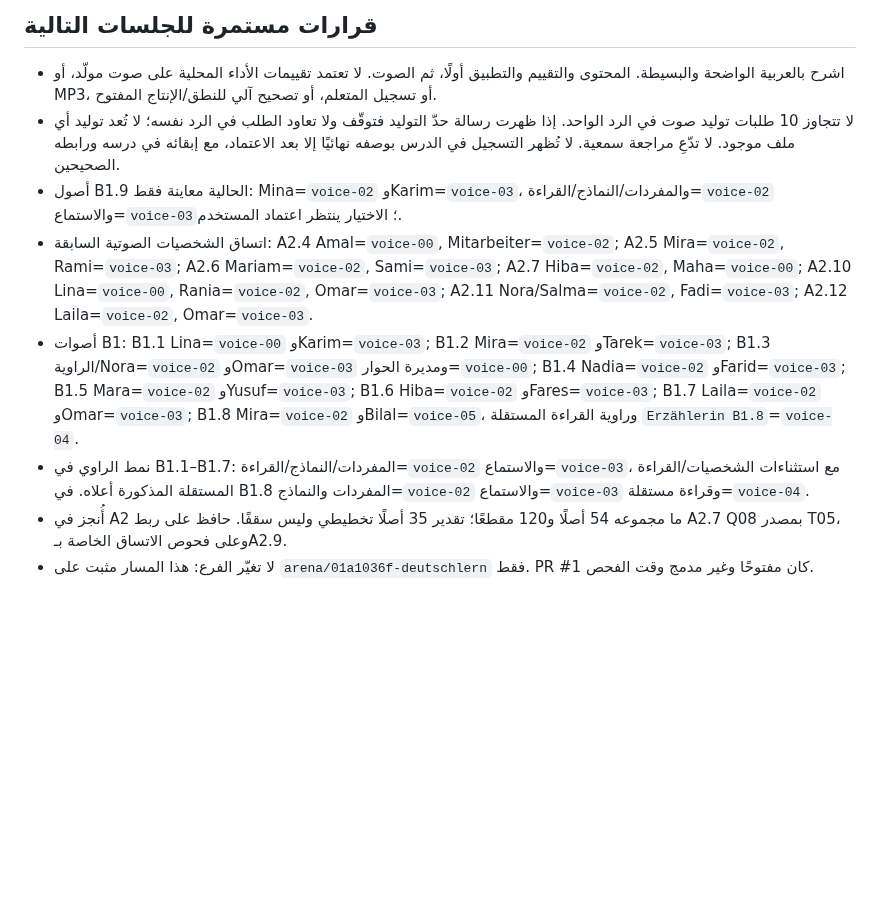
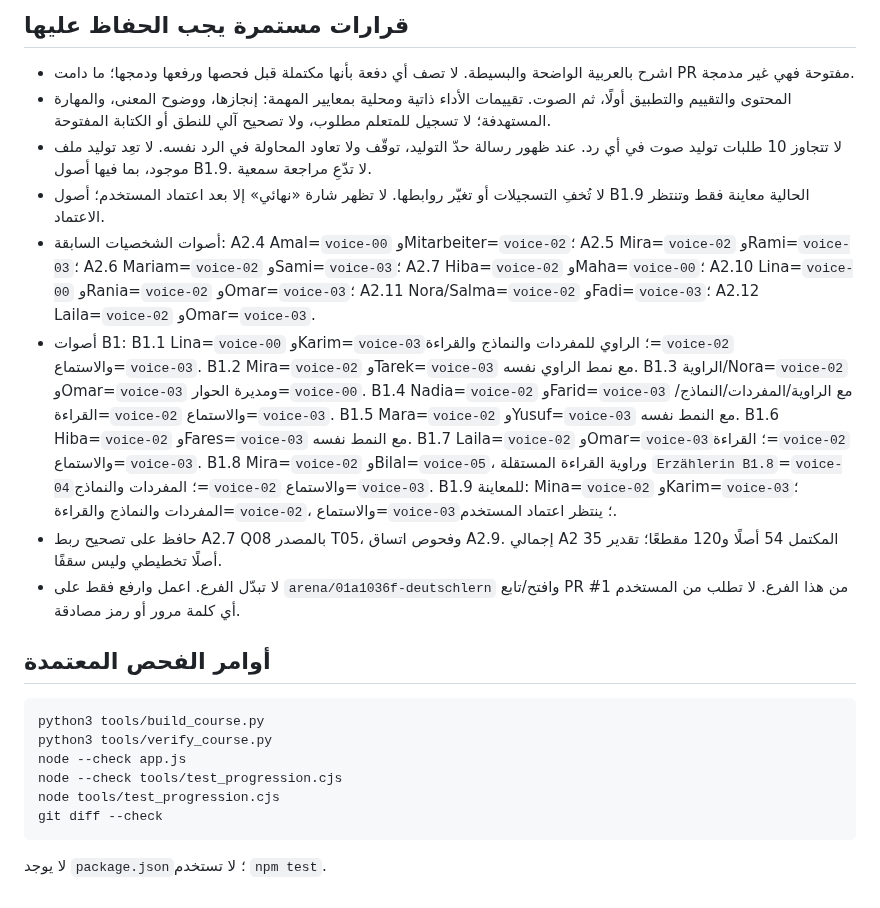
Before and after one commit to naderba69/deutschlern, a Markdown page: data/production-handoff.md, the part around one of its changes. Drawn GitHub-style; blank space fills up the shorter version.

````diff
--- a/data/production-handoff.md
+++ b/data/production-handoff.md
@@ -47,11 +47,24 @@
 
-## قرارات مستمرة للجلسات التالية
+## قرارات مستمرة يجب الحفاظ عليها
 
-- اشرح بالعربية الواضحة والبسيطة. المحتوى والتقييم والتطبيق أولًا، ثم الصوت. لا تعتمد تقييمات الأداء المحلية على صوت مولّد، أو MP3، أو تسجيل المتعلم، أو تصحيح آلي للنطق/الإنتاج المفتوح.
-- لا تتجاوز 10 طلبات توليد صوت في الرد الواحد. إذا ظهرت رسالة حدّ التوليد فتوقّف ولا تعاود الطلب في الرد نفسه؛ لا تُعد توليد أي ملف موجود. لا تدّعِ مراجعة سمعية. لا تُظهر التسجيل في الدرس بوصفه نهائيًا إلا بعد الاعتماد، مع إبقائه في درسه ورابطه الصحيحين.
-- أصول B1.9 الحالية معاينة فقط: Mina=`voice-02` وKarim=`voice-03`، والمفردات/النماذج/القراءة=`voice-02` والاستماع=`voice-03`؛ الاختيار ينتظر اعتماد المستخدم.
-- اتساق الشخصيات الصوتية السابقة: A2.4 Amal=`voice-00`, Mitarbeiter=`voice-02`; A2.5 Mira=`voice-02`, Rami=`voice-03`; A2.6 Mariam=`voice-02`, Sami=`voice-03`; A2.7 Hiba=`voice-02`, Maha=`voice-00`; A2.10 Lina=`voice-00`, Rania=`voice-02`, Omar=`voice-03`; A2.11 Nora/Salma=`voice-02`, Fadi=`voice-03`; A2.12 Laila=`voice-02`, Omar=`voice-03`.
-- أصوات B1: B1.1 Lina=`voice-00` وKarim=`voice-03`; B1.2 Mira=`voice-02` وTarek=`voice-03`; B1.3 الراوية/Nora=`voice-02` وOmar=`voice-03` ومديرة الحوار=`voice-00`; B1.4 Nadia=`voice-02` وFarid=`voice-03`; B1.5 Mara=`voice-02` وYusuf=`voice-03`; B1.6 Hiba=`voice-02` وFares=`voice-03`; B1.7 Laila=`voice-02` وOmar=`voice-03`; B1.8 Mira=`voice-02` وBilal=`voice-05`، وراوية القراءة المستقلة `Erzählerin B1.8`=`voice-04`.
-- نمط الراوي في B1.1–B1.7: المفردات/النماذج/القراءة=`voice-02` والاستماع=`voice-03`، مع استثناءات الشخصيات/القراءة المستقلة المذكورة أعلاه. في B1.8 المفردات والنماذج=`voice-02` والاستماع=`voice-03` وقراءة مستقلة=`voice-04`.
-- أُنجز في A2 ما مجموعه 54 أصلًا و120 مقطعًا؛ تقدير 35 أصلًا تخطيطي وليس سقفًا. حافظ على ربط A2.7 Q08 بمصدر T05، وعلى فحوص الاتساق الخاصة بـA2.9.
-- لا تغيّر الفرع: هذا المسار مثبت على `arena/01a1036f-deutschlern` فقط. PR #1 كان مفتوحًا وغير مدمج وقت الفحص.
+- اشرح بالعربية الواضحة والبسيطة. لا تصف أي دفعة بأنها مكتملة قبل فحصها ورفعها ودمجها؛ ما دامت PR مفتوحة فهي غير مدمجة.
+- المحتوى والتقييم والتطبيق أولًا، ثم الصوت. تقييمات الأداء ذاتية ومحلية بمعايير المهمة: إنجازها، ووضوح المعنى، والمهارة المستهدفة؛ لا تسجيل للمتعلم مطلوب، ولا تصحيح آلي للنطق أو الكتابة المفتوحة.
+- لا تتجاوز 10 طلبات توليد صوت في أي رد. عند ظهور رسالة حدّ التوليد، توقّف ولا تعاود المحاولة في الرد نفسه. لا تعِد توليد ملف موجود، بما فيها أصول B1.9. لا تدّعِ مراجعة سمعية.
+- لا تُخفِ التسجيلات أو تغيّر روابطها. لا تظهر شارة «نهائي» إلا بعد اعتماد المستخدم؛ أصول B1.9 الحالية معاينة فقط وتنتظر الاعتماد.
+- أصوات الشخصيات السابقة: A2.4 Amal=`voice-00` وMitarbeiter=`voice-02`؛ A2.5 Mira=`voice-02` وRami=`voice-03`؛ A2.6 Mariam=`voice-02` وSami=`voice-03`؛ A2.7 Hiba=`voice-02` وMaha=`voice-00`؛ A2.10 Lina=`voice-00` وRania=`voice-02` وOmar=`voice-03`؛ A2.11 Nora/Salma=`voice-02` وFadi=`voice-03`؛ A2.12 Laila=`voice-02` وOmar=`voice-03`.
+- أصوات B1: B1.1 Lina=`voice-00` وKarim=`voice-03`؛ الراوي للمفردات والنماذج والقراءة=`voice-02` والاستماع=`voice-03`. B1.2 Mira=`voice-02` وTarek=`voice-03` مع نمط الراوي نفسه. B1.3 الراوية/Nora=`voice-02` وOmar=`voice-03` ومديرة الحوار=`voice-00`. B1.4 Nadia=`voice-02` وFarid=`voice-03` مع الراوية/المفردات/النماذج/القراءة=`voice-02` والاستماع=`voice-03`. B1.5 Mara=`voice-02` وYusuf=`voice-03` مع النمط نفسه. B1.6 Hiba=`voice-02` وFares=`voice-03` مع النمط نفسه. B1.7 Laila=`voice-02` وOmar=`voice-03`؛ القراءة=`voice-02` والاستماع=`voice-03`. B1.8 Mira=`voice-02` وBilal=`voice-05`، وراوية القراءة المستقلة `Erzählerin B1.8`=`voice-04`؛ المفردات والنماذج=`voice-02` والاستماع=`voice-03`. B1.9 للمعاينة: Mina=`voice-02` وKarim=`voice-03`؛ المفردات والنماذج والقراءة=`voice-02`، والاستماع=`voice-03`؛ ينتظر اعتماد المستخدم.
+- حافظ على تصحيح ربط A2.7 Q08 بالمصدر T05، وفحوص اتساق A2.9. إجمالي A2 المكتمل 54 أصلًا و120 مقطعًا؛ تقدير 35 أصلًا تخطيطي وليس سقفًا.
+- لا تبدّل الفرع. اعمل وارفع فقط على `arena/01a1036f-deutschlern` وافتح/تابع PR #1 من هذا الفرع. لا تطلب من المستخدم أي كلمة مرور أو رمز مصادقة.
+
+## أوامر الفحص المعتمدة
+
+```bash
+python3 tools/build_course.py
+python3 tools/verify_course.py
+node --check app.js
+node --check tools/test_progression.cjs
+node tools/test_progression.cjs
+git diff --check
+```
+
+لا يوجد `package.json`؛ لا تستخدم `npm test`.
````
Also changed, not shown: other parts of data/production-handoff.md (+25 -25 lines), PROFESSIONAL_CONTINUATION_PROMPT_AR.md (added, +80 -0 lines).
